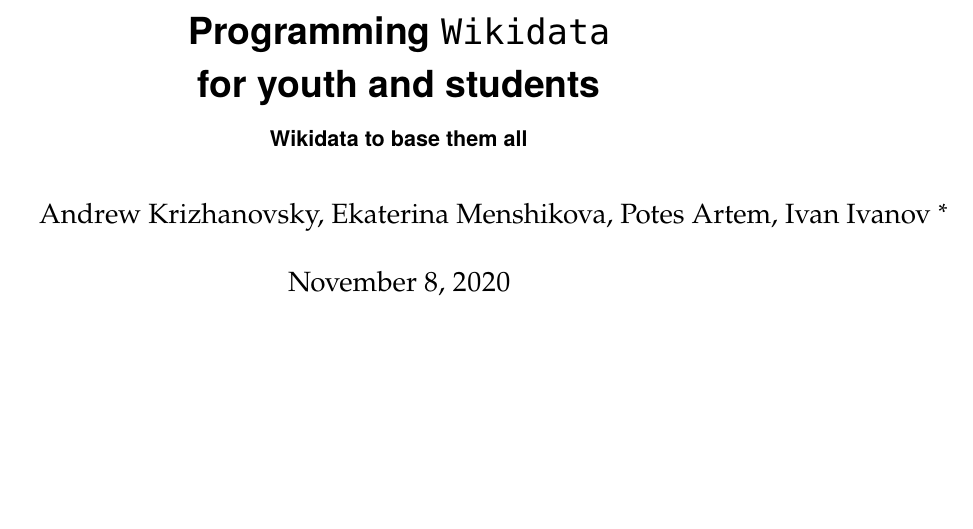
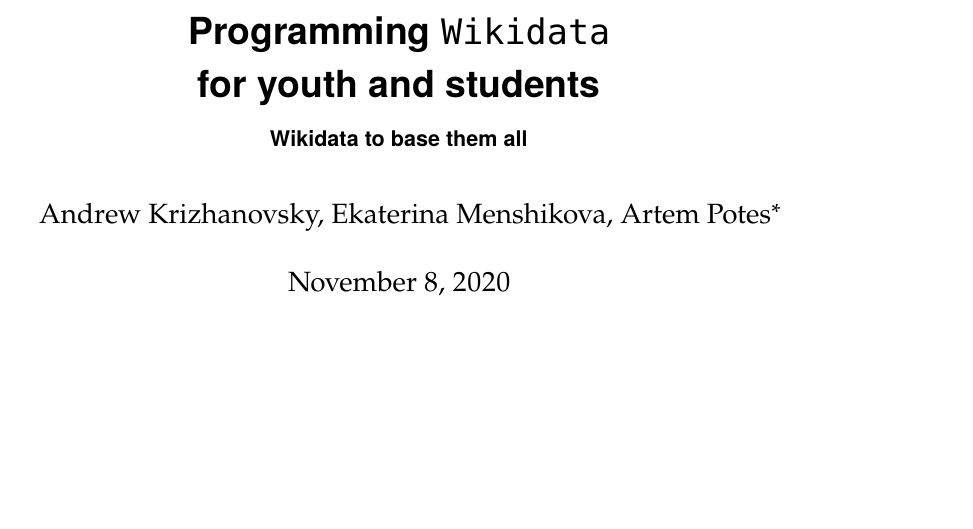
Before and after one commit to componavt/wd_book, a LaTeX thesis (en/mainka.tex): part of page 1 of 49, cut so that both start at the same text. Compiled offline with pdfLaTeX.

Commit message:
rm Ivanov

```diff
--- a/en/mainka.tex
+++ b/en/mainka.tex
@@ -94,7 +94,7 @@
 
 \subtitle{Wikidata to base them all}
 
-\author[Andrew Krizhanovsky, Ekaterina Menshikova, Potes Artem, Ivan Ivanov]{Andrew Krizhanovsky, Ekaterina Menshikova, Potes Artem, Ivan Ivanov \thanks{Some RFBR funding}}
+\author[Andrew Krizhanovsky, Ekaterina Menshikova, Artem Potes]{Andrew Krizhanovsky, Ekaterina Menshikova, Artem Potes\thanks{Some RFBR funding}}
 
 \date{\today}
 
```
